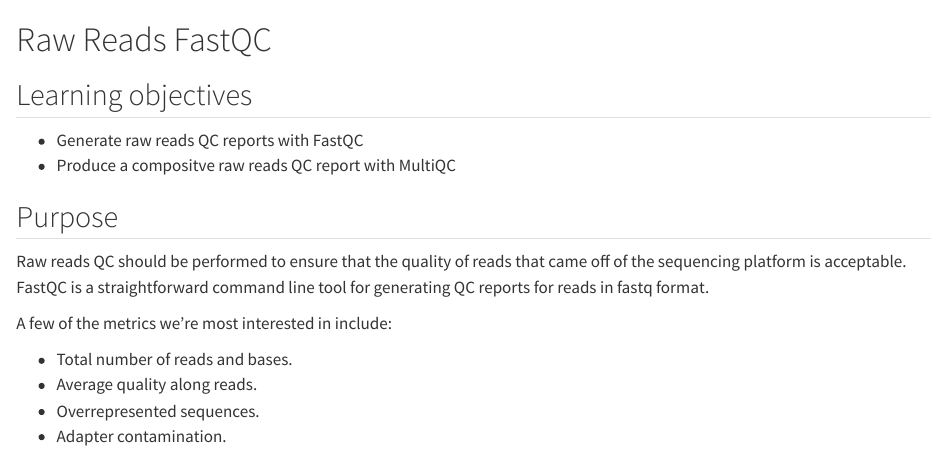
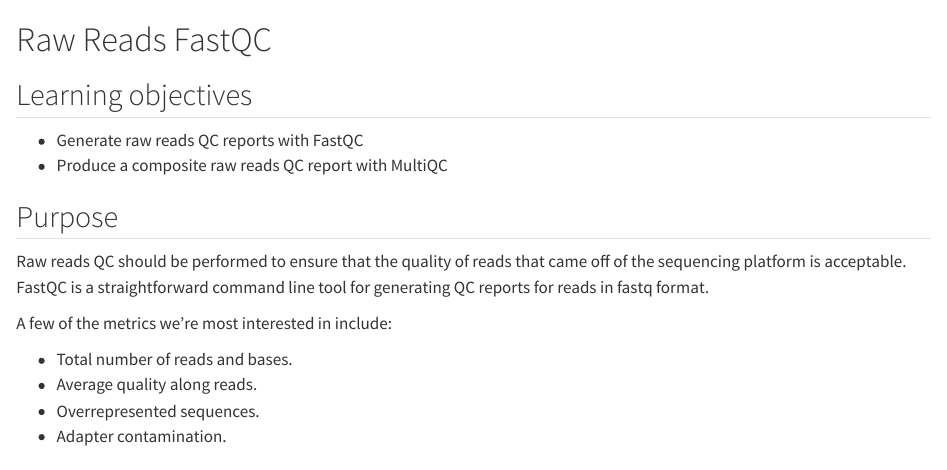
Before and after one commit to trev-f/rnaseq-crash-course, a Quarto document (pipeline/raw_fastqc.qmd): the page in a window 1100 px wide, from its top. Rendered offline with R 4.5, knitr and Pandoc in place of Quarto, with nearby package versions.

Commit message:
style: fix raw fastqc typo

```diff
--- a/pipeline/raw_fastqc.qmd
+++ b/pipeline/raw_fastqc.qmd
@@ -3,7 +3,7 @@
 ## Learning objectives
 
 - Generate raw reads QC reports with FastQC
-- Produce a compositve raw reads QC report with MultiQC
+- Produce a composite raw reads QC report with MultiQC
 
 ## Purpose
 
```
